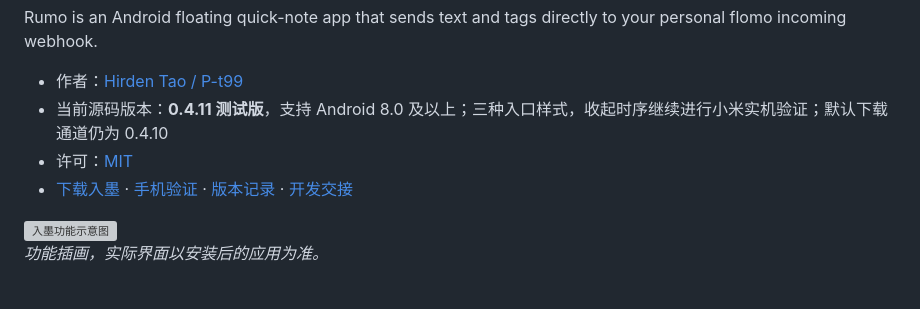
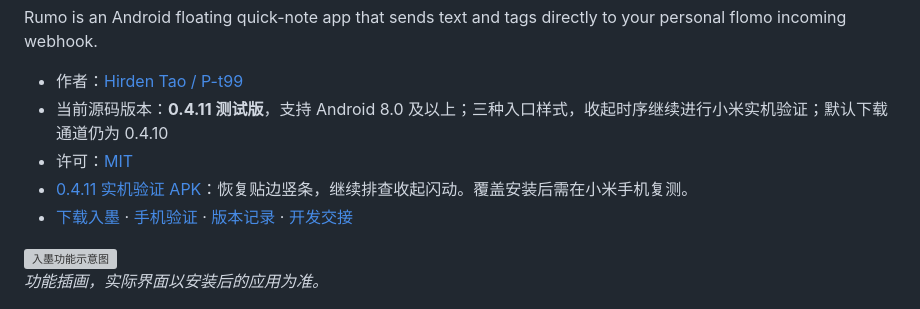
Before and after one commit to P-t99/rumo, a Markdown page: README.md, the part around the change. GitHub-like rendering; grey boxes are pictures that could not be loaded.

Commit message:
docs: deliver original-signed 0.4.11 device test APK and record unresolved HyperOS flicker

```diff
--- a/README.md
+++ b/README.md
@@ -9,6 +9,7 @@ Rumo is an Android floating quick-note app that sends text and tags directly to
 - 作者：[Hirden Tao / P-t99](https://github.com/P-t99)
 - 当前源码版本：**0.4.11 测试版**，支持 Android 8.0 及以上；三种入口样式，收起时序继续进行小米实机验证；默认下载通道仍为 0.4.10
 - 许可：[MIT](LICENSE)
+- [0.4.11 实机验证 APK](https://rumo.hirkond.online/releases/Rumo-Flomo-0.4.11-test.apk)：恢复贴边竖条，继续排查收起闪动。覆盖安装后需在小米手机复测。
 - [下载入墨](https://rumo.hirkond.online/) · [手机验证](TESTING.md) · [版本记录](CHANGELOG.md) · [开发交接](docs/HANDOFF.md)
 
 <img src="docs/images/features.png" alt="入墨功能示意图" width="560" />
```
Also changed, not shown: docs/HANDOFF.md (+20 -21 lines), docs/PUBLISH_0.4.11_TEST.md (added, +20 -0 lines).
